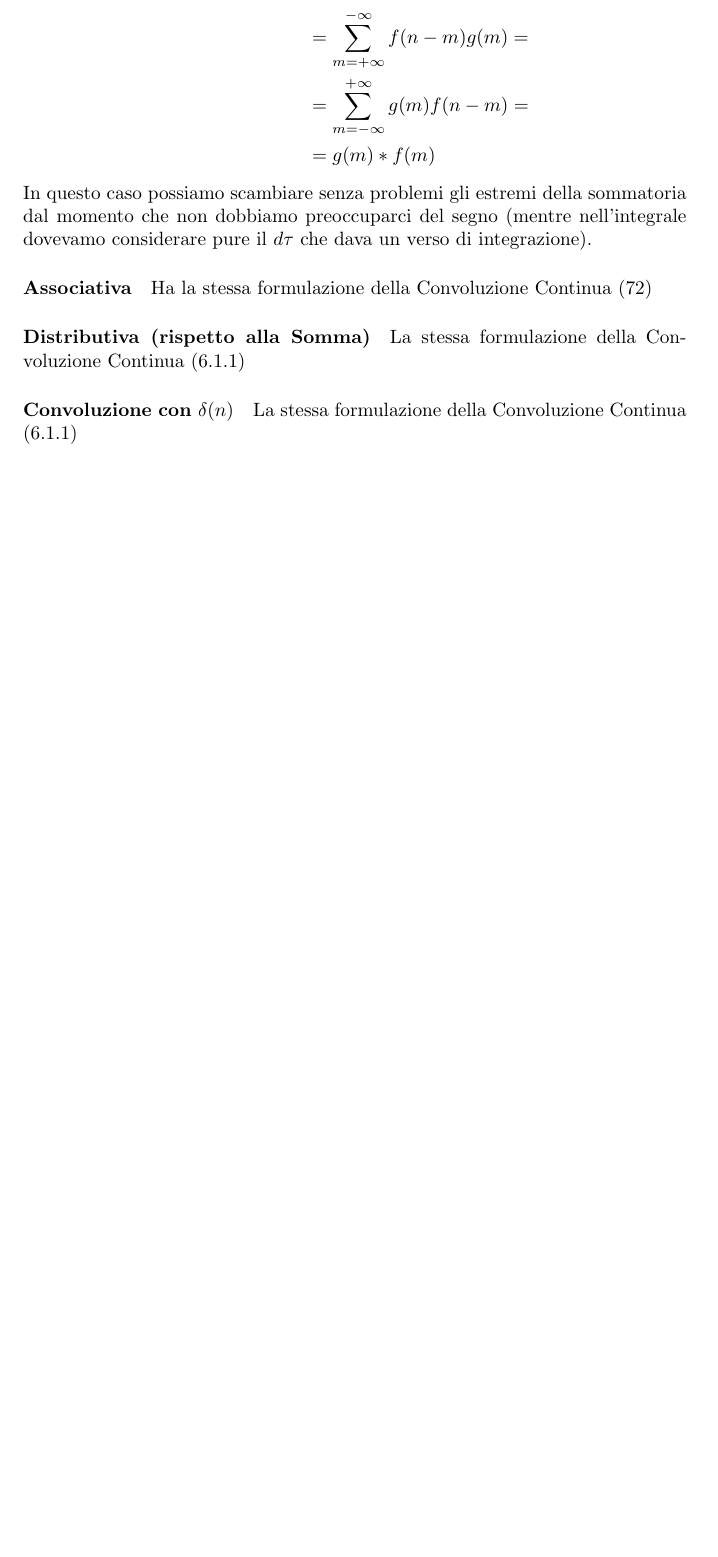
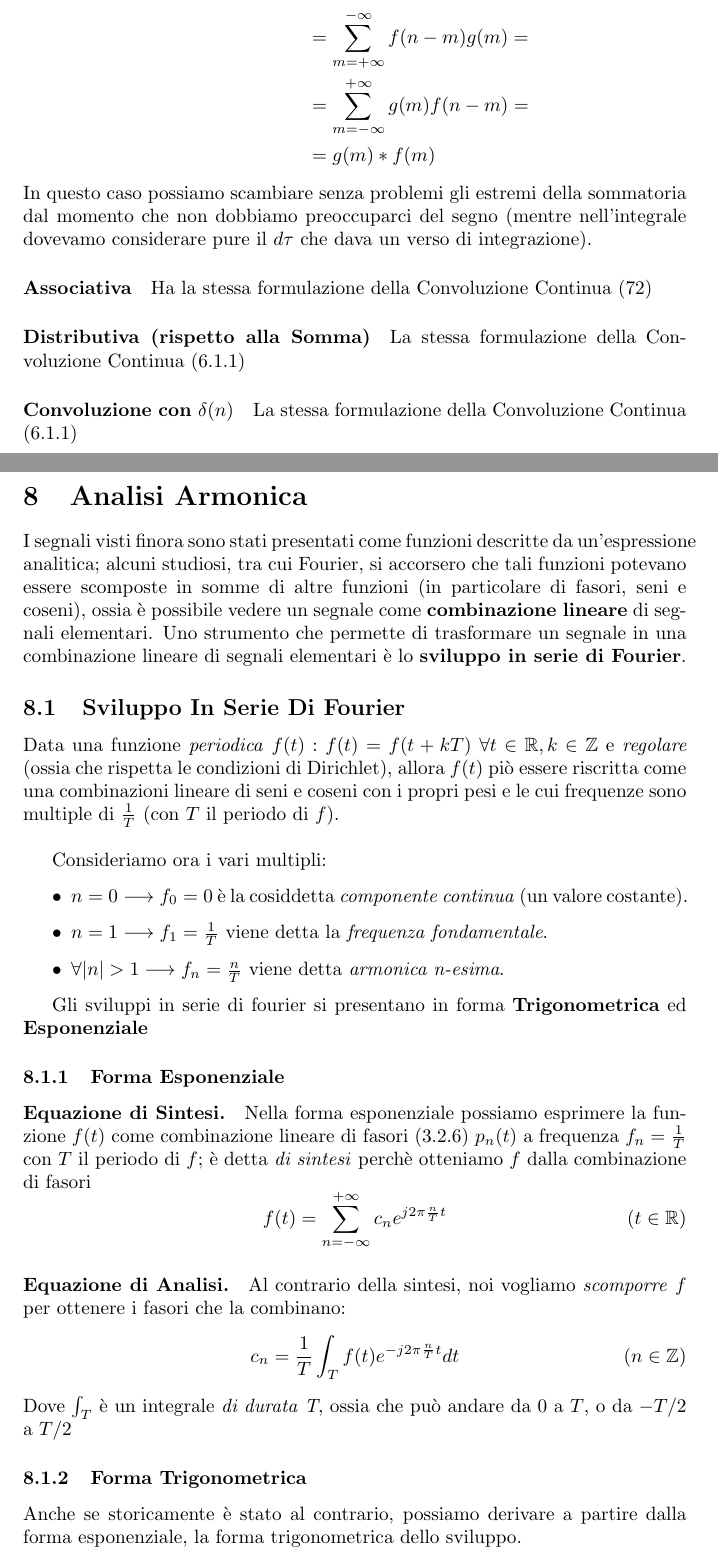
Before and after one commit to GabryLinux/AppuntiUniversitari, a LaTeX document (ELABORAZIONE SEGNALI/main.tex, which reads ELABORAZIONE SEGNALI/lesson10.tex): part of page 33 of 33 before the commit and two parts of pages 33 and 34 of 36 after it, the two joined at a grey line, cut so that both start at the same text, the shorter picture padded with empty space. Compiled offline with pdfLaTeX.

Commit message:
Aggiunta la lezione 9

```diff
--- /dev/null
+++ b/ELABORAZIONE SEGNALI/lesson10.tex
@@ -0,0 +1,36 @@
+\section{Analisi Armonica}
+I segnali visti finora sono stati presentati come funzioni descritte da un'espressione analitica; alcuni studiosi, tra cui Fourier,
+si accorsero che tali funzioni potevano essere scomposte in somme di altre funzioni (in particolare di fasori, seni e coseni), ossia
+è possibile vedere un segnale come \textbf{combinazione lineare} di segnali elementari. Uno strumento che permette di trasformare
+un segnale in una combinazione lineare di segnali elementari è lo \textbf{sviluppo in serie di Fourier}.
+
+\subsection{Sviluppo In Serie Di Fourier}
+Data una funzione \textit{periodica} $f(t) : f(t) = f(t + kT)$  $\forall t \in \mathbb{R}, k \in \mathbb{Z}$ e \textit{regolare}
+(ossia che rispetta le condizioni di Dirichlet), allora $f(t)$ piò essere riscritta come una combinazioni lineare di seni e
+coseni con i propri pesi e le cui frequenze sono multiple di $\frac{1}{T}$ (con $T$ il periodo di $f$).\\
+
+Consideriamo ora i vari multipli:
+\begin{itemize}
+    \item $n = 0 \longrightarrow f_0 = 0$ è la cosiddetta \textit{componente continua} (un valore costante).
+    \item $n = 1 \longrightarrow f_1 = \frac{1}{T}$ viene detta la \textit{frequenza fondamentale}.
+    \item $\forall |n| > 1 \longrightarrow f_n = \frac{n}{T}$ viene detta \textit{armonica n-esima}.
+\end{itemize}
+
+Gli sviluppi in serie di fourier si presentano in forma \textbf{Trigonometrica} ed \textbf{Esponenziale}
+
+\subsubsection{Forma Esponenziale}
+\paragraph{Equazione di Sintesi.}Nella forma esponenziale possiamo esprimere la funzione $f(t)$ come combinazione lineare di fasori \eqref{eq: fasore} $p_n(t)$ a
+frequenza $f_n = \frac{1}{T}$ con $T$ il periodo di $f$; è detta \textit{di sintesi} perchè otteniamo $f$ dalla combinazione di fasori
+\begin{equation}
+    f(t) = \sum_{n = -\infty}^{+\infty} c_n e^{j2\pi \frac{n}{T} t}  \tag{$t \in \mathbb{R}$}
+\end{equation}
+
+\paragraph{Equazione di Analisi.} Al contrario della sintesi, noi vogliamo \textit{scomporre} $f$ per ottenere i fasori che la combinano:
+\begin{equation}
+    c_n = \frac{1}{T} \int_{T} f(t)e^{-j2\pi \frac{n}{T}t} dt \tag{$n \in \mathbb{Z}$}
+\end{equation}
+Dove $\int_{T}$ è un integrale \textit{di durata T}, ossia che può andare da $0$ a $T$, o da $-T/2$ a $T/2$
+
+\subsubsection{Forma Trigonometrica}
+Anche se storicamente è stato al contrario, possiamo derivare a partire dalla forma esponenziale, la forma trigonometrica dello sviluppo.
+\paragraph{I Equazione di Sintesi}\begin{equation*}
```
Also changed, not shown: ELABORAZIONE SEGNALI/lesson1.tex (+1 -1 lines), ELABORAZIONE SEGNALI/lesson4.tex (+1 -1 lines), ELABORAZIONE SEGNALI/main.tex (+1 -0 lines), ELABORAZIONE SEGNALI/main.pdf, ELABORAZIONE SEGNALI/lesson10.tex (43 more changed lines), 4 other files.
